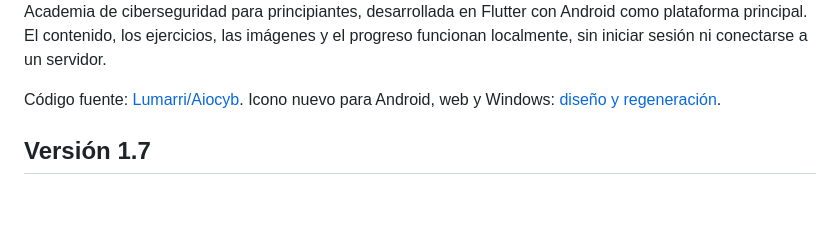
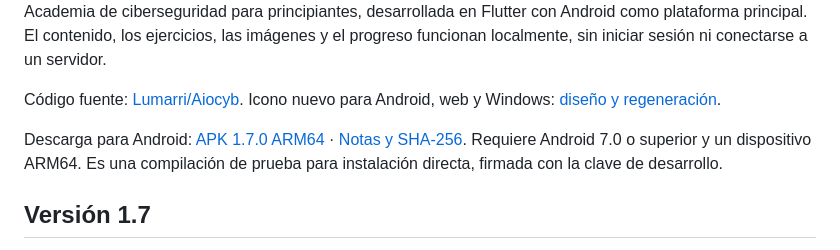
Before and after one commit to Lumarri/Aiocyb, a Markdown page: README.md, the part around the change. GitHub-like rendering; blank space fills up the shorter version.

Commit message:
Enlaza el APK Android 1.7 publicado en GitHub Releases

```diff
--- a/README.md
+++ b/README.md
@@ -5,6 +5,8 @@
 Academia de ciberseguridad para principiantes, desarrollada en Flutter con Android como plataforma principal. El contenido, los ejercicios, las imágenes y el progreso funcionan localmente, sin iniciar sesión ni conectarse a un servidor.
 
 Código fuente: [Lumarri/Aiocyb](https://github.com/Lumarri/Aiocyb). Icono nuevo para Android, web y Windows: [diseño y regeneración](docs/ICONO.md).
+
+Descarga para Android: [APK 1.7.0 ARM64](https://github.com/Lumarri/Aiocyb/releases/download/v1.7.0/Aiocyb-1.7.0-android-arm64.apk) · [Notas y SHA-256](https://github.com/Lumarri/Aiocyb/releases/tag/v1.7.0). Requiere Android 7.0 o superior y un dispositivo ARM64. Es una compilación de prueba para instalación directa, firmada con la clave de desarrollo.
 
 ## Versión 1.7
 
```
